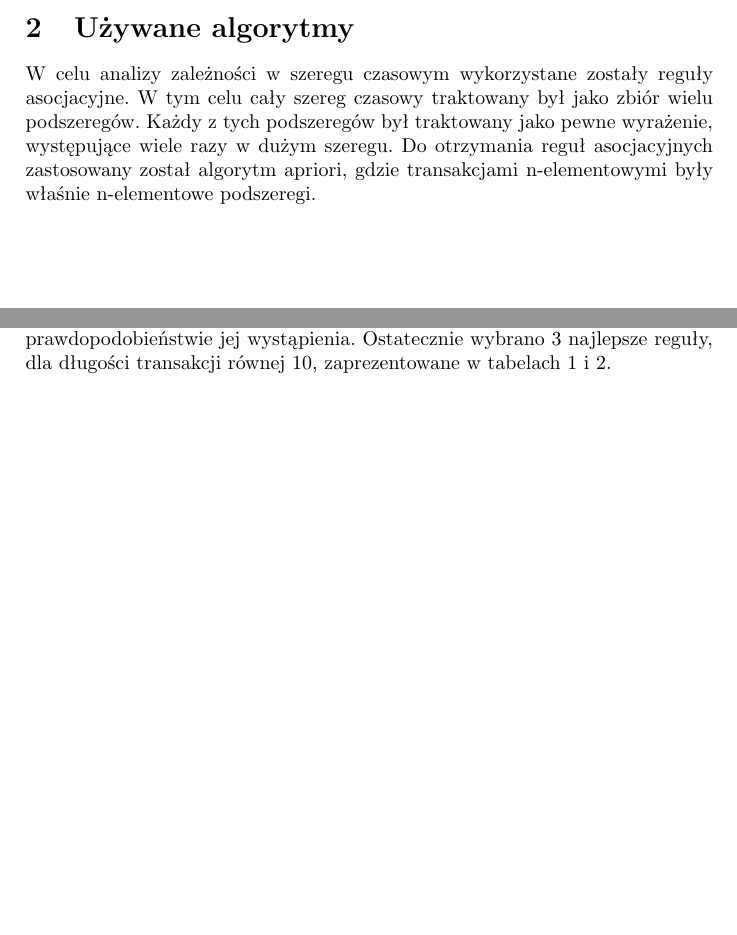
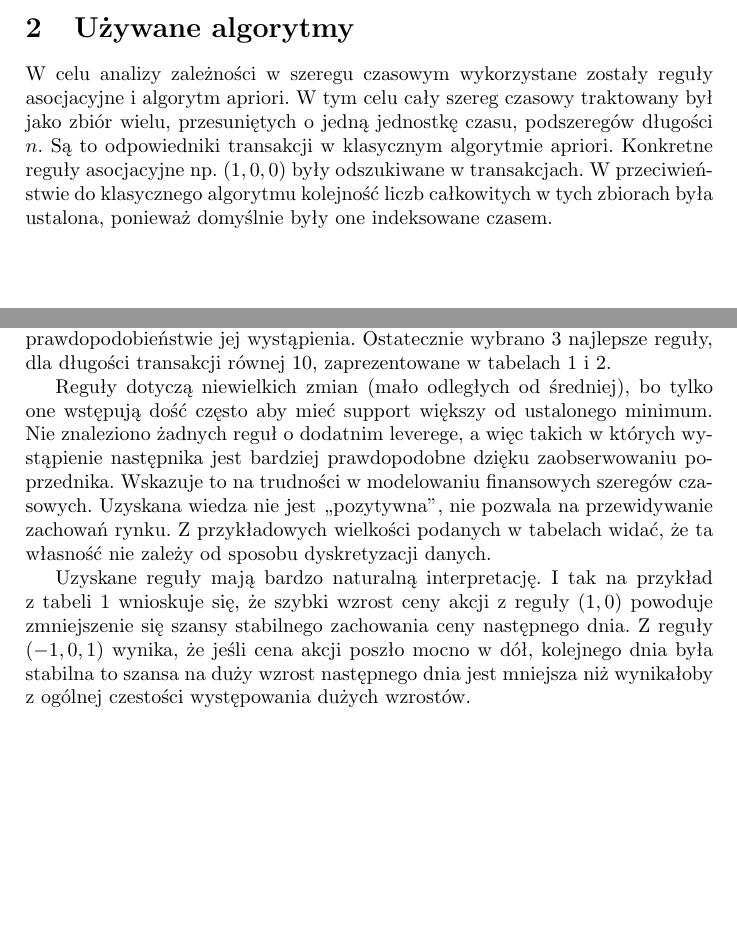
Before and after one commit to asiabiega/stock-patterns-explorer, a LaTeX document (raport1.tex): two parts of pages 1 and 2 of 2 before the commit and two parts of pages 1 and 2 of 3 after it, joined at a grey line, cut so that both start at the same text, the shorter picture padded with empty space. Compiled offline with pdfLaTeX.

Commit message:
some comments on rules that were found. new description of an algorithm

```diff
--- a/raport1.tex
+++ b/raport1.tex
@@ -29,9 +29,10 @@ jako 0, liczbę z przedziału $(\mu - 2 \cdot \sigma, \mu - \sigma)$ zmienia si
 Dane przygotowane do ostatecznej analizy składały się zatem z ciągu liczb całkowitych reprezentującego szereg czasowy odpowiadający logarytmom ze zwrotów ceny akcji.
 
 \section{Używane algorytmy}
-W celu analizy zależności w szeregu czasowym wykorzystane zostały reguły asocjacyjne. W tym celu cały szereg czasowy traktowany był
- jako zbiór wielu podszeregów. Każdy z tych podszeregów był traktowany jako pewne wyrażenie, występujące wiele razy w dużym szeregu.
-Do otrzymania reguł asocjacyjnych zastosowany został algorytm apriori, gdzie transakcjami n-elementowymi były właśnie n-elementowe podszeregi.
+W celu analizy zależności w szeregu czasowym wykorzystane zostały reguły asocjacyjne i algorytm apriori. W tym celu cały szereg czasowy traktowany był
+ jako zbiór wielu, przesuniętych o jedną jednostkę czasu, podszeregów długości $n$. Są to odpowiedniki transakcji w klasycznym algorytmie apriori.
+Konkretne reguły asocjacyjne np. $(1,0,0)$ były odszukiwane w transakcjach. W przeciwieństwie do klasycznego algorytmu kolejność liczb całkowitych w tych
+zbiorach była ustalona, ponieważ domyślnie były one indeksowane czasem.
 
 \section{Wyniki}
 Wśród reguł wybierane były tylko te o supporcie większym niż 0,09. Ograniczenie to w znaczący sposób wpływa na znalezione reguły: będą one dość krótkie,
@@ -41,6 +42,12 @@ choćby trendy, ze względu na które zbiór uczący nie jest jednolity.
 Następnie wybrane zostały reguły o najbardziej odległym od 0 leverage – czyli te, które są statystycznie istotne, a nie dziełem przypadku,
 wzięte zostały pod uwagę także wartości confidence i lift, które też mówią o istotności reguły i prawdopodobieństwie jej wystąpienia.
 Ostatecznie wybrano 3 najlepsze reguły, dla długości transakcji równej 10, zaprezentowane w tabelach \ref{tab:k1} i \ref{tab:k2}.
+
+Reguły dotyczą niewielkich zmian (mało odległych od średniej), bo tylko one wstępują dość często aby mieć support większy od ustalonego minimum.
+Nie znaleziono żadnych reguł o dodatnim leverege, a więc takich w których wystąpienie następnika jest bardziej prawdopodobne dzięku zaobserwowaniu poprzednika. Wskazuje to na trudności w modelowaniu finansowych szeregów czasowych. Uzyskana wiedza nie jest ,,pozytywna'', nie pozwala na przewidywanie zachowań rynku. Z przykładowych wielkości podanych w tabelach widać, że ta własność nie zależy od sposobu dyskretyzacji danych.
+
+Uzyskane reguły mają bardzo naturalną interpretację. I tak na przykład z tabeli \ref{tab:k1} wnioskuje się, że szybki wzrost ceny akcji z reguły $(1,0)$ powoduje zmniejszenie się szansy stabilnego zachowania ceny następnego dnia. Z reguły $(-1,0,1)$ wynika, że jeśli cena akcji poszło mocno w dół, kolejnego dnia była stabilna
+to szansa na duży wzrost następnego dnia jest mniejsza niż wynikałoby z ogólnej czestości występowania dużych wzrostów.
 
 \begin{center}
 \begin{table}
```
